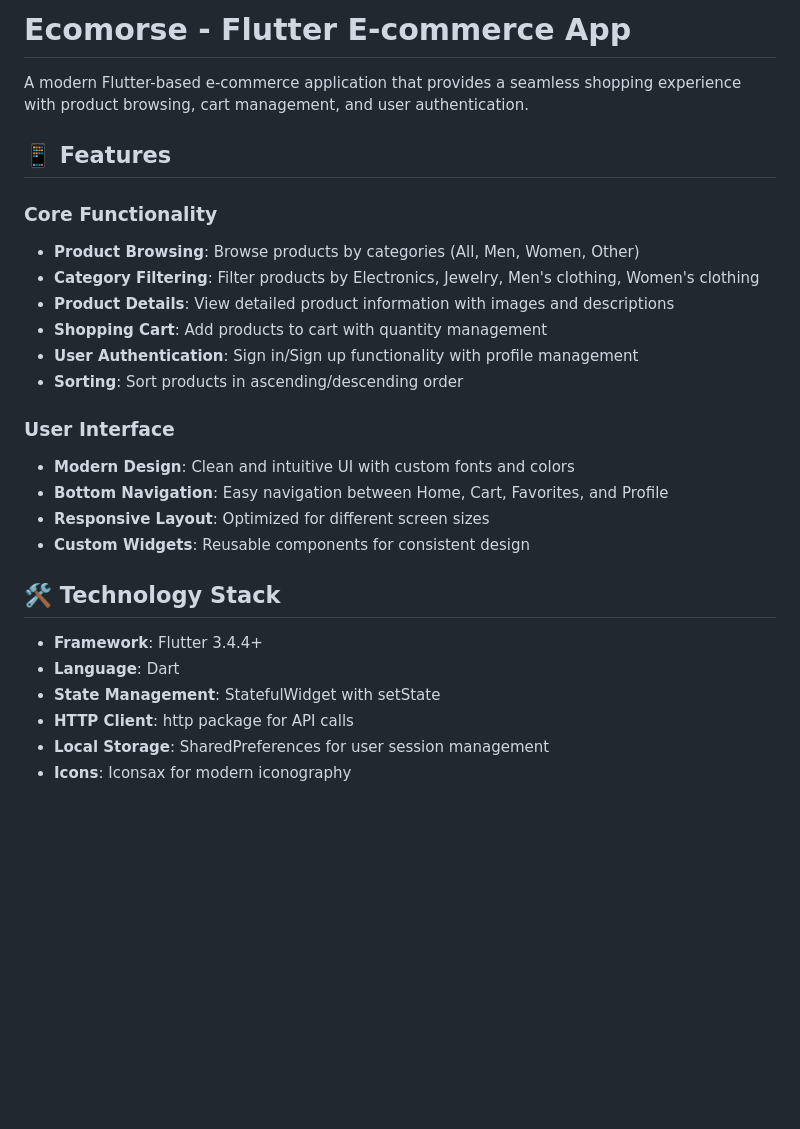
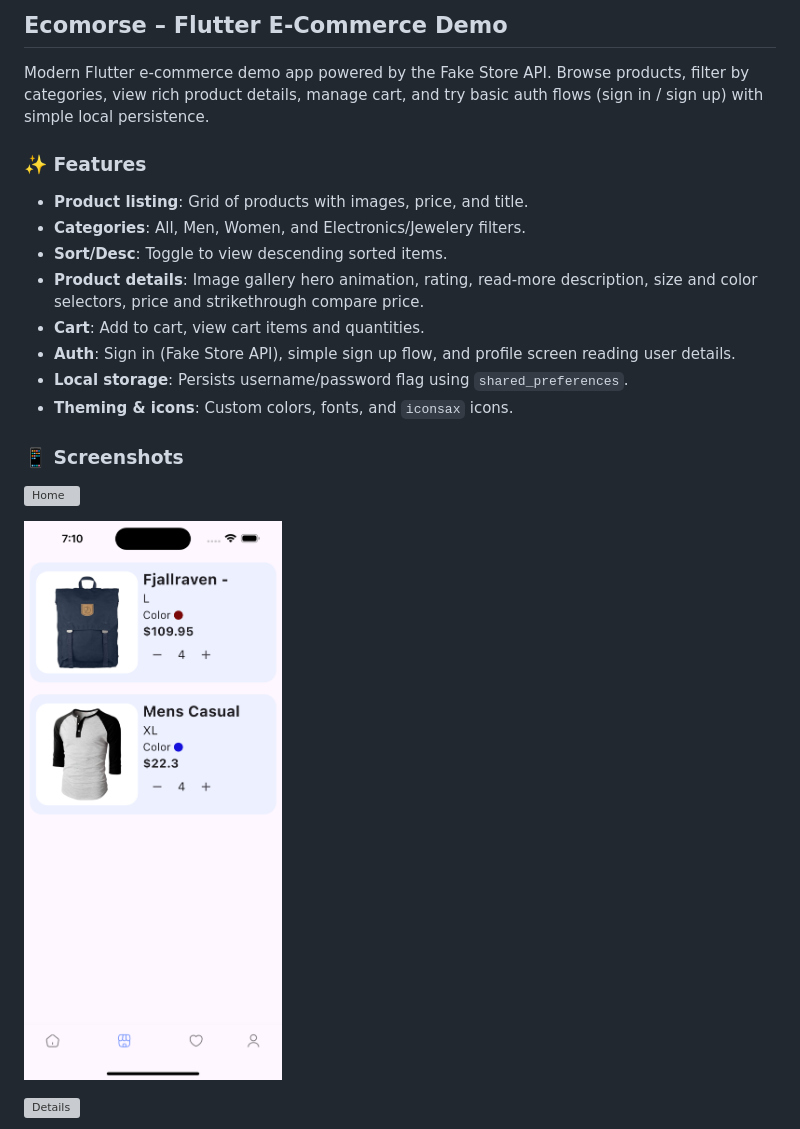
Before and after one commit to Zoz15/ecom, a Markdown page: README.md, the part around the change printed below. GitHub-like rendering; pictures changed too: Simulator Screenshot - iPhone 16 Plus - 2025-08-19 at 19.10.23.png (added); blank space fills up the shorter version; grey boxes are pictures that could not be loaded.

Commit message:
docs: add comprehensive README with embedded screenshots

```diff
--- a/README.md
+++ b/README.md
@@ -1,29 +1,23 @@
-# Ecomorse - Flutter E-commerce App
+## Ecomorse – Flutter E‑Commerce Demo
 
-A modern Flutter-based e-commerce application that provides a seamless shopping experience with product browsing, cart management, and user authentication.
+Modern Flutter e‑commerce demo app powered by the Fake Store API. Browse products, filter by categories, view rich product details, manage cart, and try basic auth flows (sign in / sign up) with simple local persistence.
 
-## 📱 Features
+### ✨ Features
+- **Product listing**: Grid of products with images, price, and title.
+- **Categories**: All, Men, Women, and Electronics/Jewelery filters.
+- **Sort/Desc**: Toggle to view descending sorted items.
+- **Product details**: Image gallery hero animation, rating, read‑more description, size and color selectors, price and strikethrough compare price.
+- **Cart**: Add to cart, view cart items and quantities.
+- **Auth**: Sign in (Fake Store API), simple sign up flow, and profile screen reading user details.
+- **Local storage**: Persists username/password flag using `shared_preferences`.
+- **Theming & icons**: Custom colors, fonts, and `iconsax` icons.
 
-### Core Functionality
-- **Product Browsing**: Browse products by categories (All, Men, Women, Other)
-- **Category Filtering**: Filter products by Electronics, Jewelry, Men's clothing, Women's clothing
-- **Product Details**: View detailed product information with images and descriptions
-- **Shopping Cart**: Add products to cart with quantity management
-- **User Authentication**: Sign in/Sign up functionality with profile management
-- **Sorting**: Sort products in ascending/descending order
+### 📱 Screenshots
+<div>
 
-### User Interface
-- **Modern Design**: Clean and intuitive UI with custom fonts and colors
-- **Bottom Navigation**: Easy navigation between Home, Cart, Favorites, and Profile
-- **Responsive Layout**: Optimized for different screen sizes
-- **Custom Widgets**: Reusable components for consistent design
+![Home](Simulator%20Screenshot%20-%20iPhone%2016%20Plus%20-%202025-08-19%20at%2019.09.50.png)
 
-## 🛠️ Technology Stack
+![Categories](Simulator%20Screenshot%20-%20iPhone%2016%20Plus%20-%202025-08-19%20at%2019.10.23.png)
 
-- **Framework**: Flutter 3.4.4+
-- **Language**: Dart
-- **State Management**: StatefulWidget with setState
-- **HTTP Client**: http package for API calls
-- **Local Storage**: SharedPreferences for user session management
-- **Icons**: Iconsax for modern iconography
+![Details](Simulator%20Screenshot%20-%20iPhone%2016%20Plus%20-%202025-08-19%20at%2019.10.31.png)
 
```
Also changed, not shown: other parts of README.md (+72 -178 lines), 4 other files.
